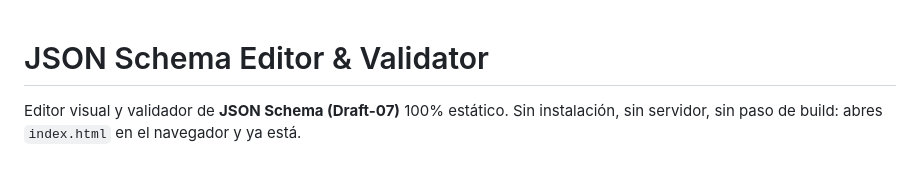
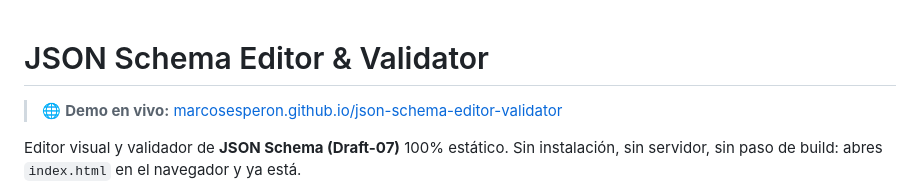
Before and after one commit to marcosesperon/json-schema-editor-validator, a Markdown page: README.md, the part around the change. GitHub-like rendering; blank space fills up the shorter version.

Commit message:
docs: añadir enlace a demo en GitHub Pages

```diff
--- a/README.md
+++ b/README.md
@@ -1,4 +1,6 @@
 # JSON Schema Editor & Validator
+
+> 🌐 **Demo en vivo:** [marcosesperon.github.io/json-schema-editor-validator](https://marcosesperon.github.io/json-schema-editor-validator/)
 
 Editor visual y validador de **JSON Schema (Draft-07)** 100% estático. Sin instalación, sin servidor, sin paso de build: abres `index.html` en el navegador y ya está.
 
```
